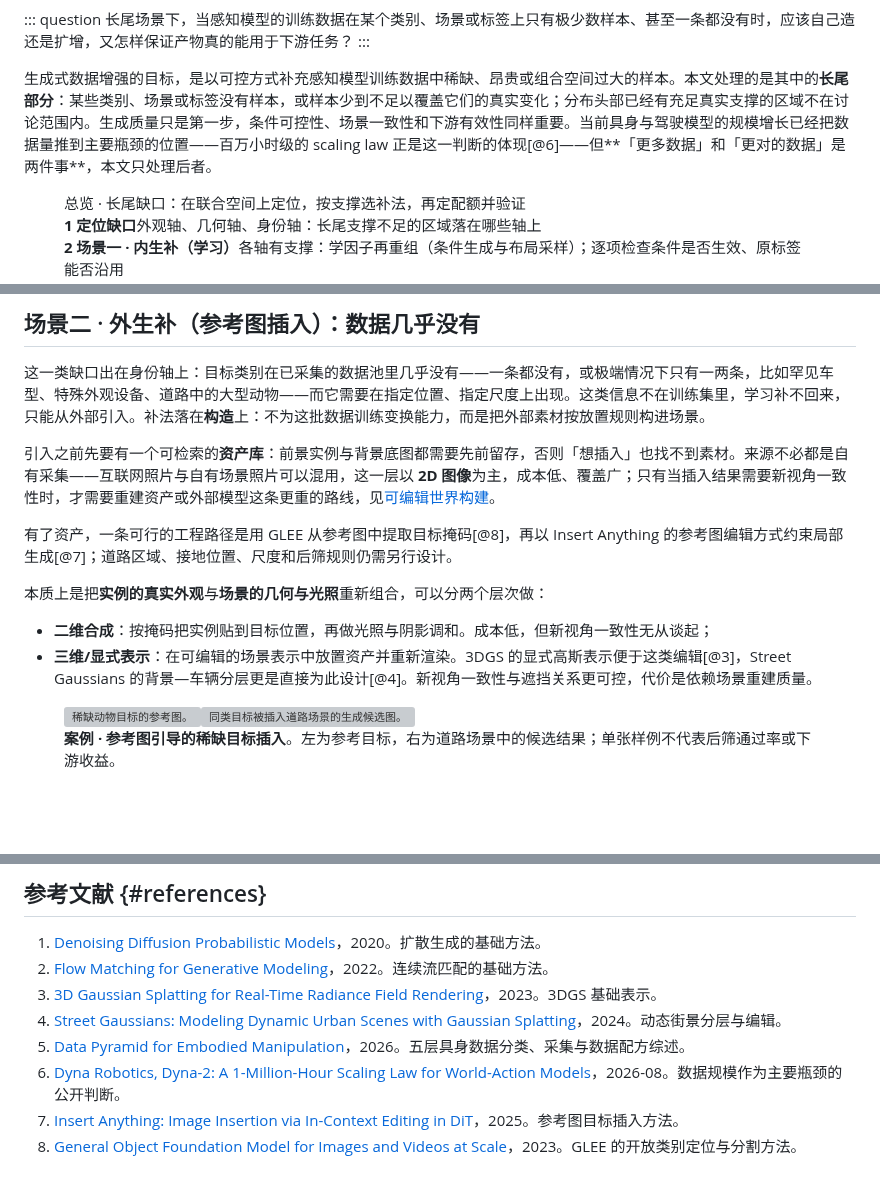
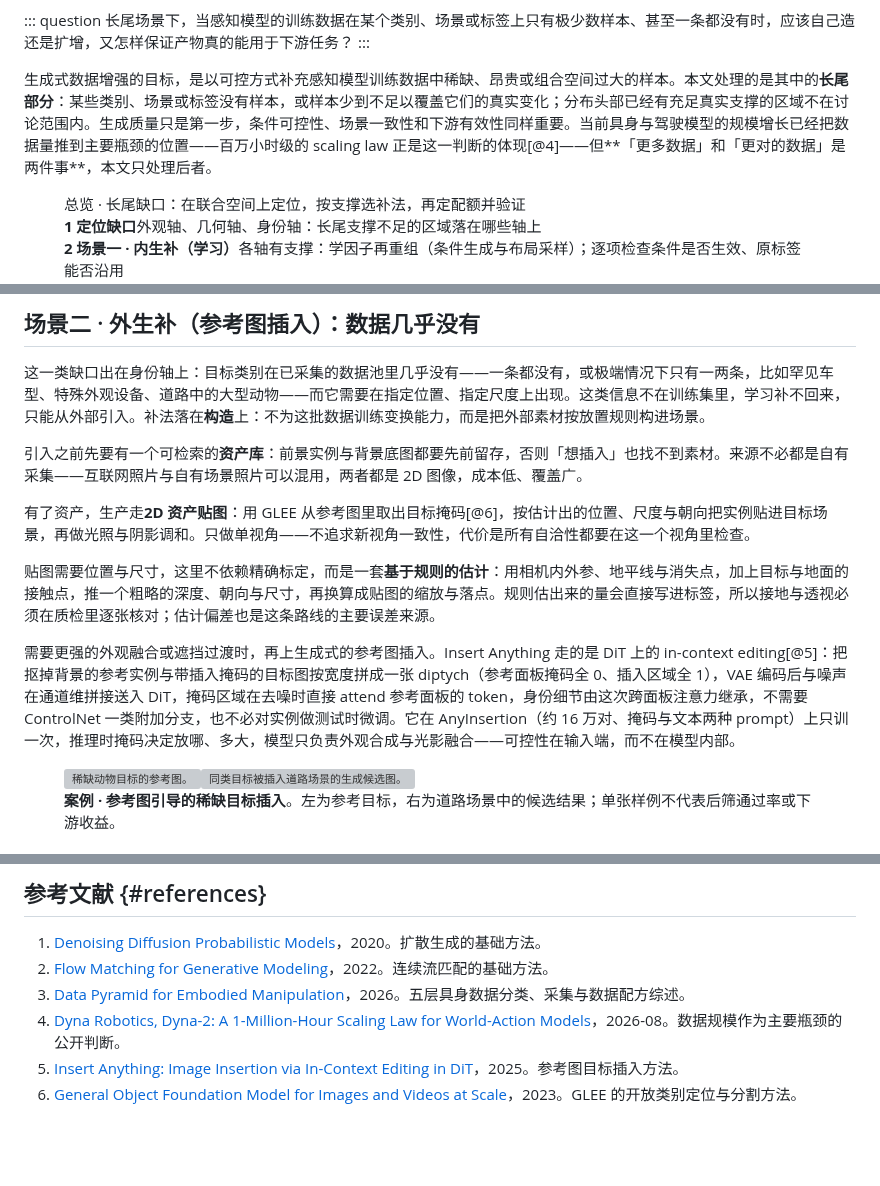
Before and after one commit to SupeRuier/rui-blog, a Markdown page: content/posts/generative-data.md, 3 parts joined by grey strips. Drawn GitHub-style; blank space fills up the shorter version; grey boxes are pictures that could not be loaded.

Commit message:
可控感知数据生成：场景二改为单视角 2D 贴图加规则估计，并补 Insert Anything 原理

```diff
--- a/content/posts/generative-data.md
+++ b/content/posts/generative-data.md
@@ -29,7 +29,7 @@ footer: Generative Data
 长尾场景下，当感知模型的训练数据在某个类别、场景或标签上只有极少数样本、甚至一条都没有时，应该自己造还是扩增，又怎样保证产物真的能用于下游任务？
 :::
 
-生成式数据增强的目标，是以可控方式补充感知模型训练数据中稀缺、昂贵或组合空间过大的样本。本文处理的是其中的**长尾部分**：某些类别、场景或标签没有样本，或样本少到不足以覆盖它们的真实变化；分布头部已经有充足真实支撑的区域不在讨论范围内。生成质量只是第一步，条件可控性、场景一致性和下游有效性同样重要。当前具身与驾驶模型的规模增长已经把数据量推到主要瓶颈的位置——百万小时级的 scaling law 正是这一判断的体现[@6]——但**「更多数据」和「更对的数据」是两件事**，本文只处理后者。
+生成式数据增强的目标，是以可控方式补充感知模型训练数据中稀缺、昂贵或组合空间过大的样本。本文处理的是其中的**长尾部分**：某些类别、场景或标签没有样本，或样本少到不足以覆盖它们的真实变化；分布头部已经有充足真实支撑的区域不在讨论范围内。生成质量只是第一步，条件可控性、场景一致性和下游有效性同样重要。当前具身与驾驶模型的规模增长已经把数据量推到主要瓶颈的位置——百万小时级的 scaling law 正是这一判断的体现[@4]——但**「更多数据」和「更对的数据」是两件事**，本文只处理后者。
 
 <figure class="rsi-mini"><figcaption>总览 · 长尾缺口：在联合空间上定位，按支撑选补法，再定配额并验证</figcaption><div class="rsi-mini-branches rsi-four"><div><strong>1 定位缺口</strong><span>外观轴、几何轴、身份轴：长尾支撑不足的区域落在哪些轴上</span></div><div><strong>2 场景一 · 内生补（学习）</strong><span>各轴有支撑：学因子再重组（条件生成与布局采样）；逐项检查条件是否生效、原标签能否沿用</span></div><div><strong>3 场景二 · 外生补（构造）</strong><span>某轴无支撑：引入外部素材构进场景，约束位置、尺度与接地；核对生成目标与初始标签</span></div><div><strong>4 配额与出口</strong><span>目标分布与混入比例 → 标签对齐 → 质量过滤 → 按来源入训 → 真实集与长尾子集验证</span></div></div></figure>
 
@@ -131,14 +131,13 @@ Diffusion 与 Flow Matching 是两条主干，差别在于建模对象（离散
 
 这一类缺口出在身份轴上：目标类别在已采集的数据池里几乎没有——一条都没有，或极端情况下只有一两条，比如罕见车型、特殊外观设备、道路中的大型动物——而它需要在指定位置、指定尺度上出现。这类信息不在训练集里，学习补不回来，只能从外部引入。补法落在**构造**上：不为这批数据训练变换能力，而是把外部素材按放置规则构进场景。
 
-引入之前先要有一个可检索的**资产库**：前景实例与背景底图都需要先前留存，否则「想插入」也找不到素材。来源不必都是自有采集——互联网照片与自有场景照片可以混用，这一层以 **2D 图像**为主，成本低、覆盖广；只有当插入结果需要新视角一致性时，才需要重建资产或外部模型这条更重的路线，见[可编辑世界构建](3dgs-scene-reconstruction.html)。
+引入之前先要有一个可检索的**资产库**：前景实例与背景底图都要先前留存，否则「想插入」也找不到素材。来源不必都是自有采集——互联网照片与自有场景照片可以混用，两者都是 2D 图像，成本低、覆盖广。
 
-有了资产，一条可行的工程路径是用 GLEE 从参考图中提取目标掩码[@8]，再以 Insert Anything 的参考图编辑方式约束局部生成[@7]；道路区域、接地位置、尺度和后筛规则仍需另行设计。
+有了资产，生产走**2D 资产贴图**：用 GLEE 从参考图里取出目标掩码[@6]，按估计出的位置、尺度与朝向把实例贴进目标场景，再做光照与阴影调和。只做单视角——不追求新视角一致性，代价是所有自洽性都要在这一个视角里检查。
 
-本质上是把**实例的真实外观**与**场景的几何与光照**重新组合，可以分两个层次做：
+贴图需要位置与尺寸，这里不依赖精确标定，而是一套**基于规则的估计**：用相机内外参、地平线与消失点，加上目标与地面的接触点，推一个粗略的深度、朝向与尺寸，再换算成贴图的缩放与落点。规则估出来的量会直接写进标签，所以接地与透视必须在质检里逐张核对；估计偏差也是这条路线的主要误差来源。
 
-- **二维合成**：按掩码把实例贴到目标位置，再做光照与阴影调和。成本低，但新视角一致性无从谈起；
-- **三维/显式表示**：在可编辑的场景表示中放置资产并重新渲染。3DGS 的显式高斯表示便于这类编辑[@3]，Street Gaussians 的背景—车辆分层更是直接为此设计[@4]。新视角一致性与遮挡关系更可控，代价是依赖场景重建质量。
+需要更强的外观融合或遮挡过渡时，再上生成式的参考图插入。Insert Anything 走的是 DiT 上的 in-context editing[@5]：把抠掉背景的参考实例与带插入掩码的目标图按宽度拼成一张 diptych（参考面板掩码全 0、插入区域全 1），VAE 编码后与噪声在通道维拼接送入 DiT，掩码区域在去噪时直接 attend 参考面板的 token，身份细节由这次跨面板注意力继承，不需要 ControlNet 一类附加分支，也不必对实例做测试时微调。它在 AnyInsertion（约 16 万对、掩码与文本两种 prompt）上只训一次，推理时掩码决定放哪、多大，模型只负责外观合成与光影融合——可控性在输入端，而不在模型内部。
 
 <figure class="frontier-figure"><div class="image-pair"><img src="../assets/generative-reference-target.png" alt="稀缺动物目标的参考图。"><img src="../assets/generative-inserted-target.png" alt="同类目标被插入道路场景的生成候选图。"></div><figcaption><strong>案例 · 参考图引导的稀缺目标插入</strong>。左为参考目标，右为道路场景中的候选结果；单张样例不代表后筛通过率或下游收益。</figcaption></figure>
 
@@ -177,9 +176,7 @@ Diffusion 与 Flow Matching 是两条主干，差别在于建模对象（离散
 
 1. [Denoising Diffusion Probabilistic Models](https://arxiv.org/abs/2006.11239)，2020。扩散生成的基础方法。
 2. [Flow Matching for Generative Modeling](https://arxiv.org/abs/2210.02747)，2022。连续流匹配的基础方法。
-3. [3D Gaussian Splatting for Real-Time Radiance Field Rendering](https://arxiv.org/abs/2308.04079)，2023。3DGS 基础表示。
-4. [Street Gaussians: Modeling Dynamic Urban Scenes with Gaussian Splatting](https://arxiv.org/abs/2401.01339)，2024。动态街景分层与编辑。
-5. [Data Pyramid for Embodied Manipulation](https://arxiv.org/html/2607.24744v1)，2026。五层具身数据分类、采集与数据配方综述。
-6. [Dyna Robotics, Dyna-2: A 1-Million-Hour Scaling Law for World-Action Models](https://www.dyna.co/dyna-2)，2026-08。数据规模作为主要瓶颈的公开判断。
-7. [Insert Anything: Image Insertion via In-Context Editing in DiT](https://arxiv.org/abs/2504.15009)，2025。参考图目标插入方法。
-8. [General Object Foundation Model for Images and Videos at Scale](https://arxiv.org/abs/2312.09158)，2023。GLEE 的开放类别定位与分割方法。
+3. [Data Pyramid for Embodied Manipulation](https://arxiv.org/html/2607.24744v1)，2026。五层具身数据分类、采集与数据配方综述。
+4. [Dyna Robotics, Dyna-2: A 1-Million-Hour Scaling Law for World-Action Models](https://www.dyna.co/dyna-2)，2026-08。数据规模作为主要瓶颈的公开判断。
+5. [Insert Anything: Image Insertion via In-Context Editing in DiT](https://arxiv.org/abs/2504.15009)，2025。参考图目标插入方法。
+6. [General Object Foundation Model for Images and Videos at Scale](https://arxiv.org/abs/2312.09158)，2023。GLEE 的开放类别定位与分割方法。
```
Also changed, not shown: other parts of content/posts/generative-data.md (+1 -1 lines).
